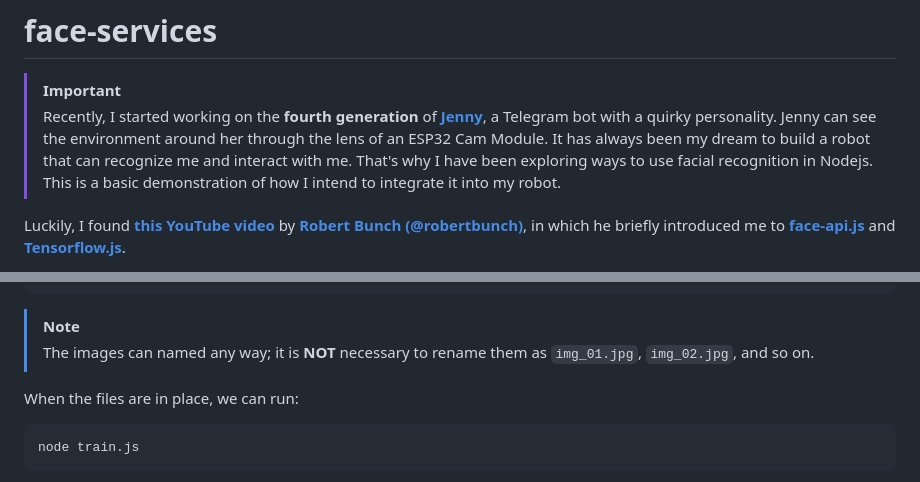
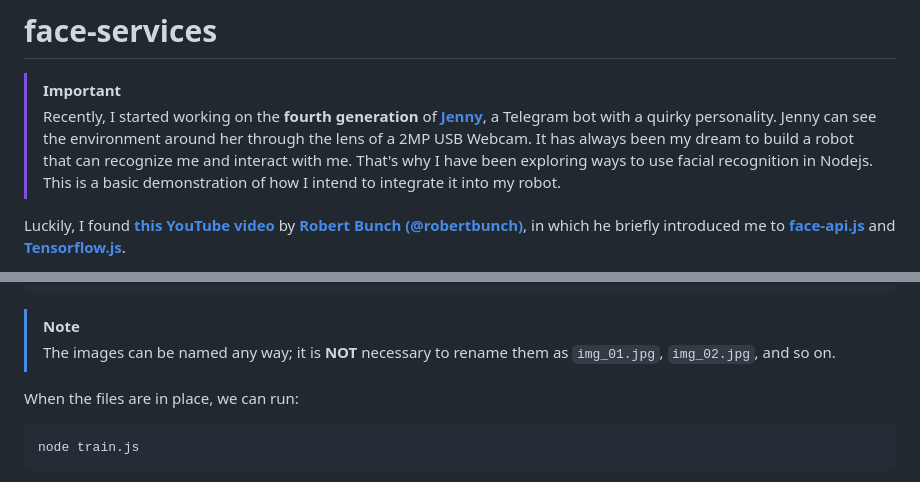
Before and after one commit to ShadowShahriar/face-services, a Markdown page: Readme.md, 2 parts joined by grey strips. Drawn GitHub-style.

````diff
--- a/Readme.md
+++ b/Readme.md
@@ -1,7 +1,7 @@
 # face-services
 
 > [!IMPORTANT]
-> Recently, I started working on the **fourth generation** of [**Jenny**][BOT], a Telegram bot with a quirky personality. Jenny can see the environment around her through the lens of an ESP32 Cam Module. It has always been my dream to build a robot that can recognize me and interact with me. That's why I have been exploring ways to use facial recognition in Nodejs. This is a basic demonstration of how I intend to integrate it into my robot.
+> Recently, I started working on the **fourth generation** of [**Jenny**][BOT], a Telegram bot with a quirky personality. Jenny can see the environment around her through the lens of a 2MP USB Webcam. It has always been my dream to build a robot that can recognize me and interact with me. That's why I have been exploring ways to use facial recognition in Nodejs. This is a basic demonstration of how I intend to integrate it into my robot.
 
 Luckily, I found [**this YouTube video**][YT_VID] by [**Robert Bunch (@robertbunch)**][GH_ACC_01], in which he briefly introduced me to [**face-api.js**][FACE_API_JS] and [**Tensorflow.js**][TF_JS].
 
@@ -65,7 +65,7 @@ These subfolders can contain one or more supported images (`jpg/jpeg` or `png`)
 ```
 
 > [!NOTE]
-> The images can named any way; it is **NOT** necessary to rename them as `img_01.jpg`, `img_02.jpg`, and so on.
+> The images can be named any way; it is **NOT** necessary to rename them as `img_01.jpg`, `img_02.jpg`, and so on.
 
 When the files are in place, we can run:
 
````
